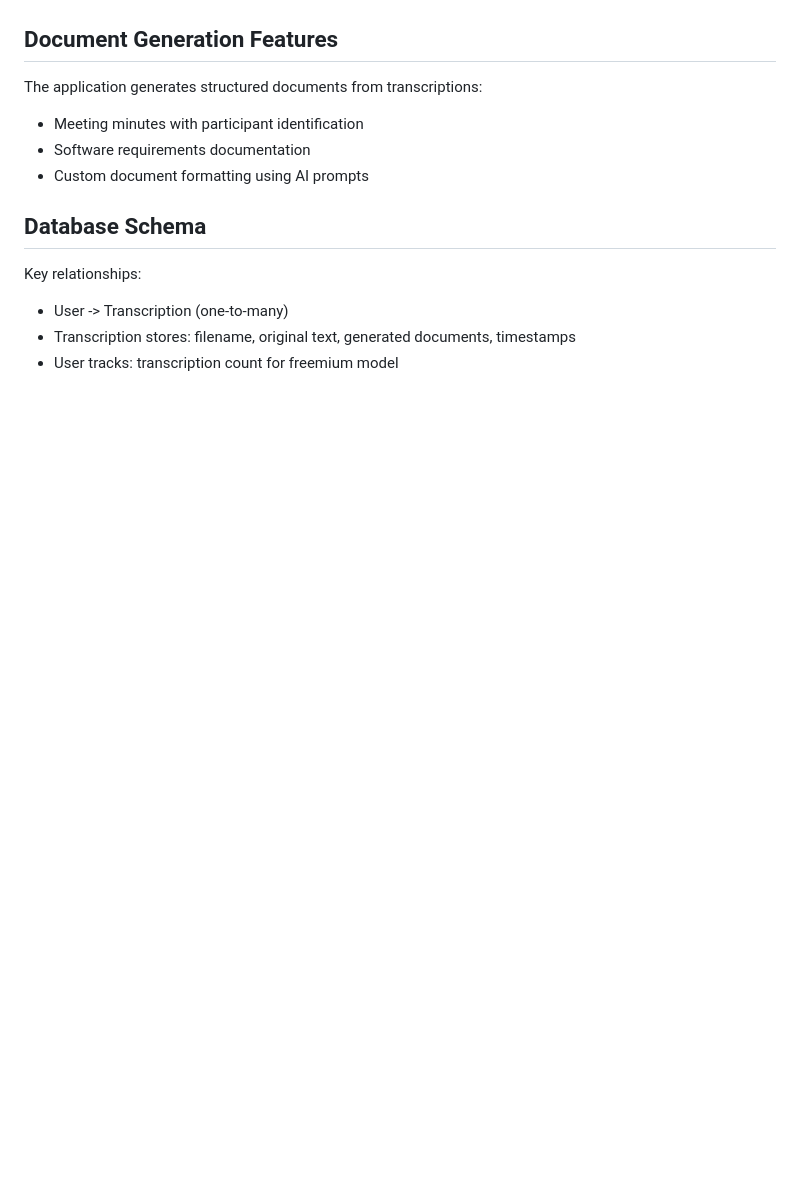
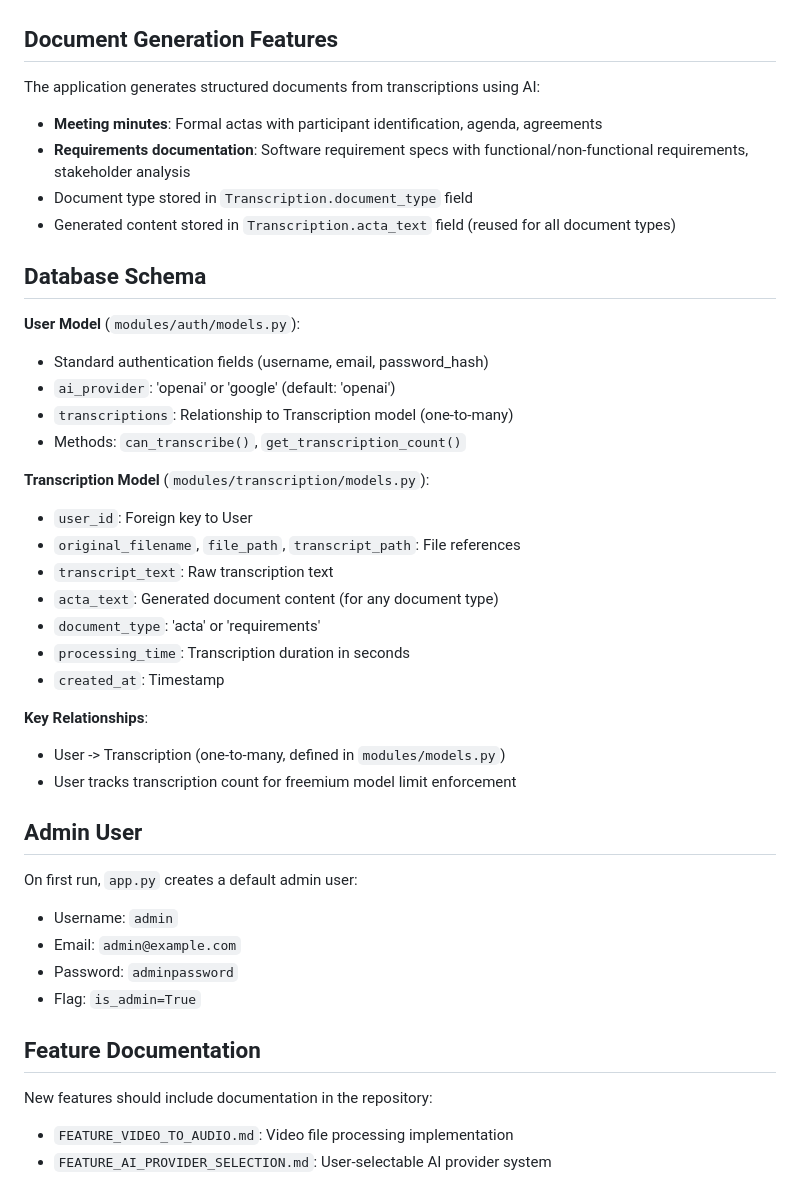
Before and after one commit to jfbm74/transcrypto, a Markdown page: CLAUDE.md, the part around one of its changes. GitHub-like rendering; blank space fills up the shorter version.

```diff
--- a/CLAUDE.md
+++ b/CLAUDE.md
@@ -88,14 +107,43 @@ python app.py          # Development server on http://localhost:5000
 
 ## Document Generation Features
 
-The application generates structured documents from transcriptions:
-- Meeting minutes with participant identification
-- Software requirements documentation
-- Custom document formatting using AI prompts
+The application generates structured documents from transcriptions using AI:
+- **Meeting minutes**: Formal actas with participant identification, agenda, agreements
+- **Requirements documentation**: Software requirement specs with functional/non-functional requirements, stakeholder analysis
+- Document type stored in `Transcription.document_type` field
+- Generated content stored in `Transcription.acta_text` field (reused for all document types)
 
 ## Database Schema
 
-Key relationships:
-- User -> Transcription (one-to-many)
-- Transcription stores: filename, original text, generated documents, timestamps
-- User tracks: transcription count for freemium model
+**User Model** (`modules/auth/models.py`):
+- Standard authentication fields (username, email, password_hash)
+- `ai_provider`: 'openai' or 'google' (default: 'openai')
+- `transcriptions`: Relationship to Transcription model (one-to-many)
+- Methods: `can_transcribe()`, `get_transcription_count()`
+
+**Transcription Model** (`modules/transcription/models.py`):
+- `user_id`: Foreign key to User
+- `original_filename`, `file_path`, `transcript_path`: File references
+- `transcript_text`: Raw transcription text
+- `acta_text`: Generated document content (for any document type)
+- `document_type`: 'acta' or 'requirements'
+- `processing_time`: Transcription duration in seconds
+- `created_at`: Timestamp
+
+**Key Relationships**:
+- User -> Transcription (one-to-many, defined in `modules/models.py`)
+- User tracks transcription count for freemium model limit enforcement
+
+## Admin User
+
+On first run, `app.py` creates a default admin user:
+- Username: `admin`
+- Email: `admin@example.com`
+- Password: `adminpassword`
+- Flag: `is_admin=True`
+
+## Feature Documentation
+
+New features should include documentation in the repository:
+- `FEATURE_VIDEO_TO_AUDIO.md`: Video file processing implementation
+- `FEATURE_AI_PROVIDER_SELECTION.md`: User-selectable AI provider system
```
Also changed, not shown: other parts of CLAUDE.md (+42 -23 lines).
